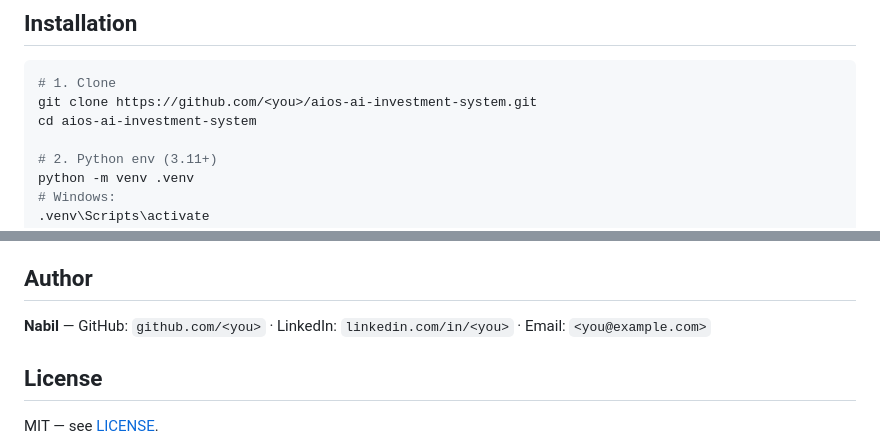
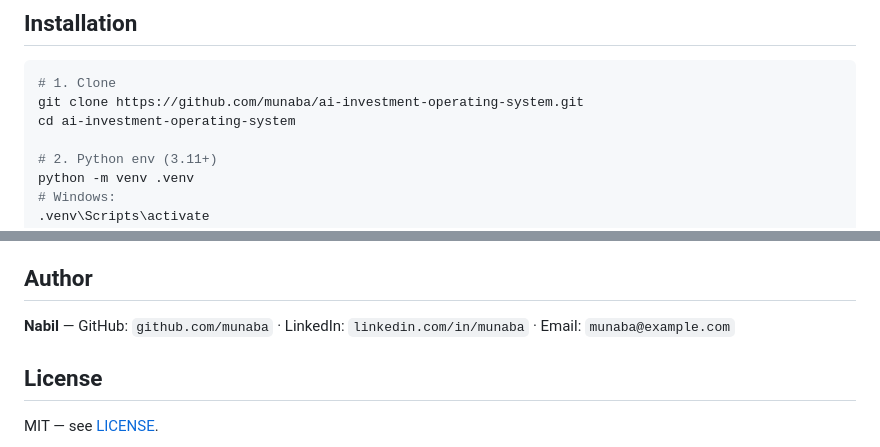
Before and after one commit to munaba/ai-investment-operating-system, a Markdown page: README.md, 2 parts joined by grey strips. Drawn GitHub-style.

Commit message:
docs: fix clone URL and author — munaba/ai-investment-operating-system

````diff
--- a/README.md
+++ b/README.md
@@ -55,8 +55,8 @@ AIOS is a personal, evidence-led daily trading decision-support agent for IDX. I
 
 ```bash
 # 1. Clone
-git clone https://github.com/<you>/aios-ai-investment-system.git
-cd aios-ai-investment-system
+git clone https://github.com/munaba/ai-investment-operating-system.git
+cd ai-investment-operating-system
 
 # 2. Python env (3.11+)
 python -m venv .venv
@@ -140,7 +140,7 @@ Actively developed — **Phase H (Sustained-use review, no automatic expansion)*
 
 ## Author
 
-**Nabil** — GitHub: `github.com/<you>` · LinkedIn: `linkedin.com/in/<you>` · Email: `<you@example.com>`
+**Nabil** — GitHub: `github.com/munaba` · LinkedIn: `linkedin.com/in/munaba` · Email: `munaba@example.com`
 
 ## License
 
````
